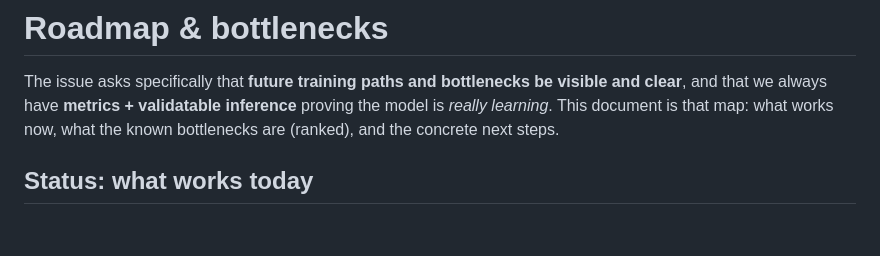
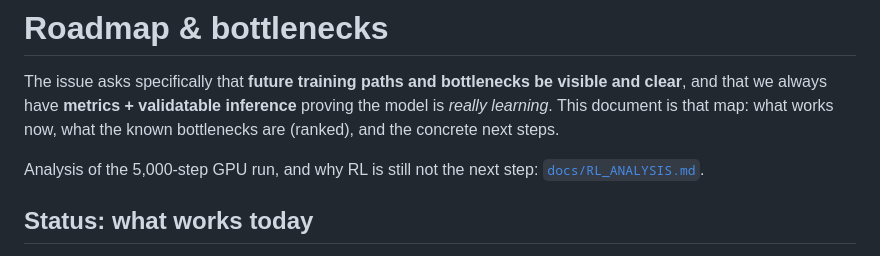
Before and after one commit to uselessgoddess/diffusion-factorio, a Markdown page: docs/ROADMAP.md, the part around the change. GitHub-like rendering; blank space fills up the shorter version.

```diff
--- a/docs/ROADMAP.md
+++ b/docs/ROADMAP.md
@@ -4,6 +4,9 @@ The issue asks specifically that **future training paths and bottlenecks be
 visible and clear**, and that we always have **metrics + validatable inference**
 proving the model is *really learning*. This document is that map: what works
 now, what the known bottlenecks are (ranked), and the concrete next steps.
+
+Analysis of the 5,000-step GPU run, and why RL is still not the next step:
+[`docs/RL_ANALYSIS.md`](RL_ANALYSIS.md).
 
 ## Status: what works today
 
```
Also changed, not shown: docs/RL_ANALYSIS.md (added, +341 -0 lines).
